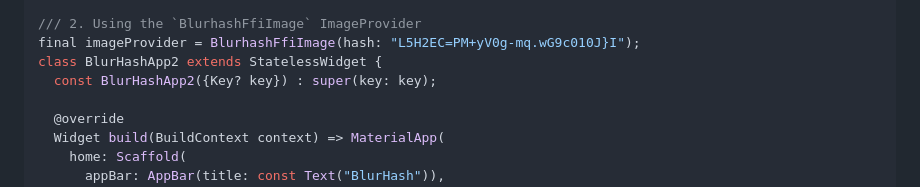
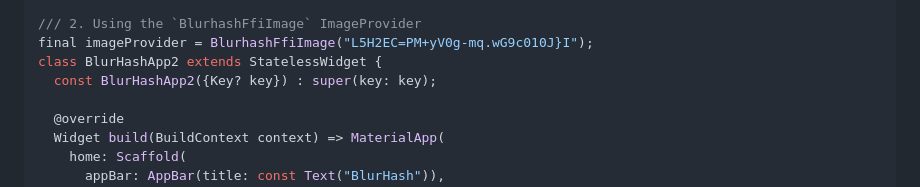
Before and after one commit to folksable/blurhash_ffi, a Markdown page: README.md, the part around the change. GitHub-like rendering.

Commit message:
docs: BlurhashFfiImage without hash as named parameter (closes #3)

```diff
--- a/README.md
+++ b/README.md
@@ -65,7 +65,7 @@ class BlurHashApp extends StatelessWidget {
 }
 
 /// 2. Using the `BlurhashFfiImage` ImageProvider
-final imageProvider = BlurhashFfiImage(hash: "L5H2EC=PM+yV0g-mq.wG9c010J}I");
+final imageProvider = BlurhashFfiImage("L5H2EC=PM+yV0g-mq.wG9c010J}I");
 class BlurHashApp2 extends StatelessWidget {
   const BlurHashApp2({Key? key}) : super(key: key);
 
```
